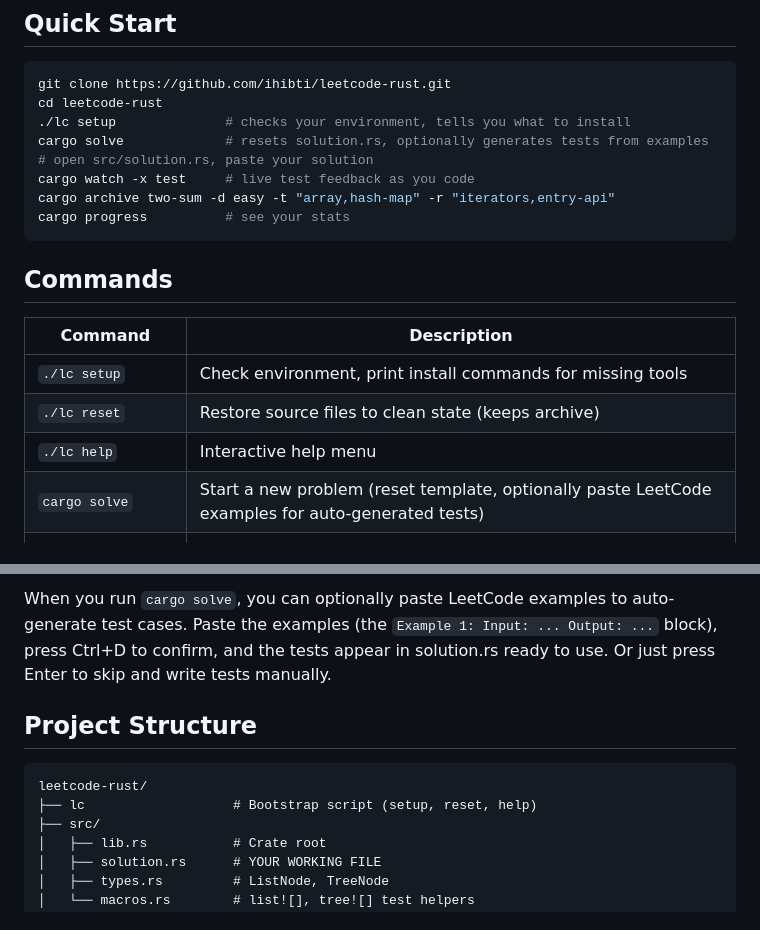
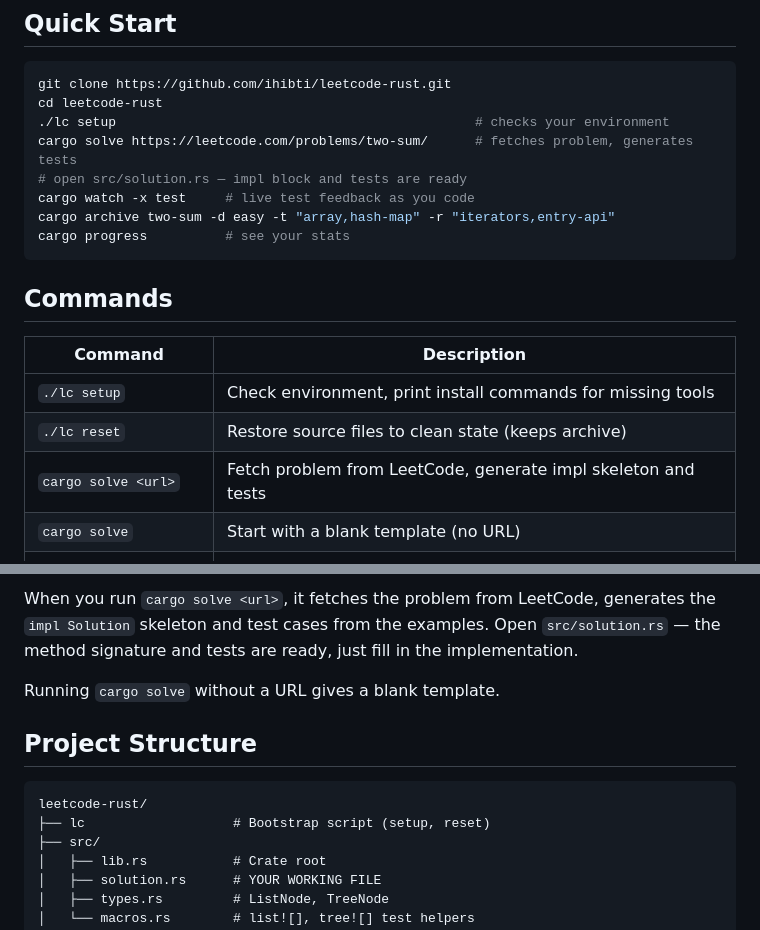
Before and after one commit to ihibti/leetcode-rust, a Markdown page: README.md, 2 parts joined by grey strips. Rendered like a GitHub page.

Commit message:
Update README for URL-based solve workflow

````diff
--- a/README.md
+++ b/README.md
@@ -9,9 +9,9 @@ A local workspace for solving LeetCode problems in Rust with full IDE support (r
 ```bash
 git clone https://github.com/ihibti/leetcode-rust.git
 cd leetcode-rust
-./lc setup              # checks your environment, tells you what to install
-cargo solve             # resets solution.rs, optionally generates tests from examples
-# open src/solution.rs, paste your solution
+./lc setup                                              # checks your environment
+cargo solve https://leetcode.com/problems/two-sum/      # fetches problem, generates tests
+# open src/solution.rs — impl block and tests are ready
 cargo watch -x test     # live test feedback as you code
 cargo archive two-sum -d easy -t "array,hash-map" -r "iterators,entry-api"
 cargo progress          # see your stats
@@ -23,8 +23,8 @@ cargo progress          # see your stats
 |---|---|
 | `./lc setup` | Check environment, print install commands for missing tools |
 | `./lc reset` | Restore source files to clean state (keeps archive) |
-| `./lc help` | Interactive help menu |
-| `cargo solve` | Start a new problem (reset template, optionally paste LeetCode examples for auto-generated tests) |
+| `cargo solve <url>` | Fetch problem from LeetCode, generate impl skeleton and tests |
+| `cargo solve` | Start with a blank template (no URL) |
 | `cargo solve --force` | Overwrite solution.rs without confirmation |
 | `cargo archive <name>` | Save current solution to archive/ with metadata |
 | `cargo progress` | Show solving stats and progress |
@@ -39,12 +39,14 @@ cargo progress          # see your stats
 ```
 
-When you run `cargo solve`, you can optionally paste LeetCode examples to auto-generate test cases. Paste the examples (the `Example 1: Input: ... Output: ...` block), press Ctrl+D to confirm, and the tests appear in solution.rs ready to use. Or just press Enter to skip and write tests manually.
+When you run `cargo solve <url>`, it fetches the problem from LeetCode, generates the `impl Solution` skeleton and test cases from the examples. Open `src/solution.rs` — the method signature and tests are ready, just fill in the implementation.
+
+Running `cargo solve` without a URL gives a blank template.
 
 ## Project Structure
 
 ```
 leetcode-rust/
-├── lc                   # Bootstrap script (setup, reset, help)
+├── lc                   # Bootstrap script (setup, reset)
 ├── src/
 │   ├── lib.rs           # Crate root
 │   ├── solution.rs      # YOUR WORKING FILE
````
Also changed, not shown: other parts of README.md (+3 -3 lines).
